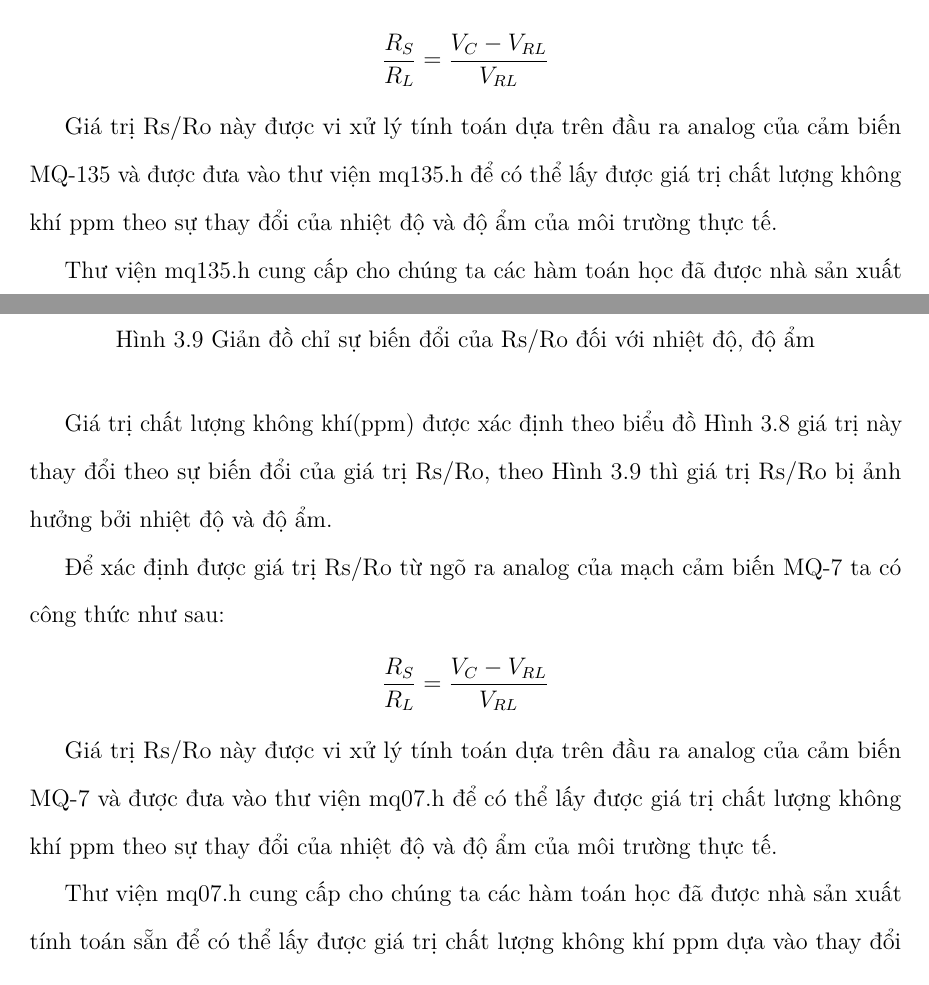
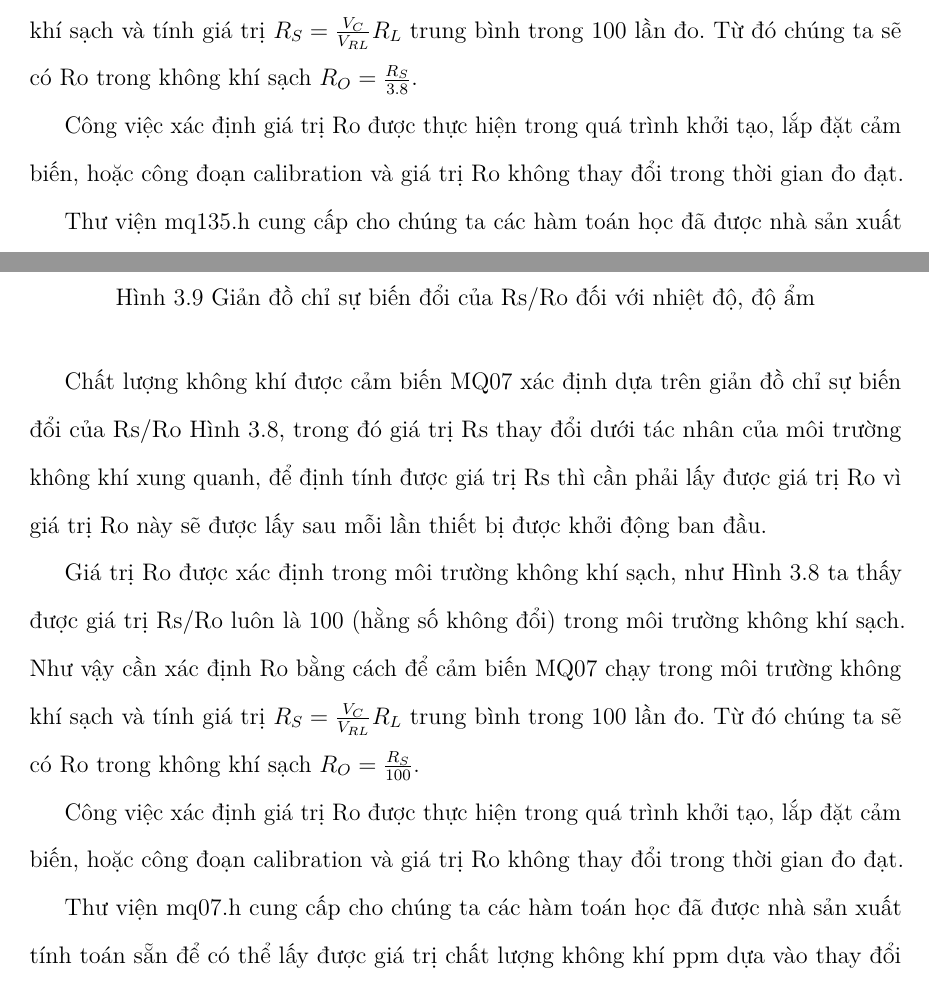
Before and after one commit to MrWhoz/skynet-paper, a LaTeX thesis (thesis.tex, which reads Chapter3/chapter3.tex): two parts of pages 72 and 74 of 129, joined at a grey line, cut at the place of the change. Compiled offline with pdfLaTeX.

Commit message:
update something, not finish

```diff
--- a/Chapter3/chapter3.tex
+++ b/Chapter3/chapter3.tex
@@ -93,8 +92,6 @@ Giá trị chất lượng không khí(ppm) được xác định theo biểu đ
-\begin{center}
-$\displaystyle \frac{R_{S}}{R_{L}} = \frac{V_{C}-V_{RL}}{V_{RL}}$
-\end{center}
+Giá trị Ro được xác định trong môi trường không khí sạch, như Hình \ref{fig:mq135_mqh1} ta thấy được giá trị Rs/Ro luôn là 3.8 (hằng số không đổi) trong môi trường không khí sạch. Như vậy cần xác định Ro bằng cách để cảm biến MQ135 chạy trong môi trường không khí sạch và tính giá trị $R_{S}=\frac{V_{C}}{V_{RL}}R_{L}$ trung bình trong 100 lần đo. Từ đó chúng ta sẽ có Ro trong không khí sạch $R_{O} = \frac{R_{S}}{3.8}$.
 
-Giá trị Rs/Ro này được vi xử lý tính toán dựa trên đầu ra analog của cảm biến MQ-135 và được đưa vào thư viện mq135.h để có thể lấy được giá trị chất lượng không khí ppm theo sự thay đổi của nhiệt độ và độ ẩm của môi trường thực tế.
+Công việc xác định giá trị Ro được thực hiện trong quá trình khởi tạo, lắp đặt cảm biến, hoặc công đoạn calibration và giá trị Ro không thay đổi trong thời gian đo đạt.
 
 Thư viện mq135.h cung cấp cho chúng ta các hàm toán học đã được nhà sản xuất tính toán sẵn để có thể lấy được giá trị chất lượng không khí ppm dựa vào thay đổi của môi trường nhiệt độ và độ ẩm.
 
@@ -134,14 +131,11 @@ Thông số kỹ thuật:
 \end{figure}
 
 
-Giá trị chất lượng không khí(ppm) được xác định theo biểu đồ Hình \ref{fig:mq07_mqh1} giá trị này thay đổi theo sự biến đổi của giá trị Rs/Ro, theo Hình \ref{fig:mq07_mqh2} thì giá trị Rs/Ro bị ảnh hưởng bởi nhiệt độ và độ ẩm.
+Chất lượng không khí được cảm biến MQ07 xác định dựa trên giản đồ chỉ sự biến đổi của Rs/Ro Hình \ref{fig:mq07_mqh1}, trong đó giá trị Rs thay đổi dưới tác nhân của môi trường không khí xung quanh, để định tính được giá trị Rs thì cần phải lấy được giá trị Ro vì giá trị Ro này sẽ được lấy sau mỗi lần thiết bị được khởi động ban đầu.
 
-Để xác định được giá trị Rs/Ro từ ngõ ra analog của mạch cảm biến MQ-7 ta có công thức như sau:
-\begin{center}
-$\displaystyle \frac{R_{S}}{R_{L}} = \frac{V_{C}-V_{RL}}{V_{RL}}$
-\end{center}
+Giá trị Ro được xác định trong môi trường không khí sạch, như Hình \ref{fig:mq07_mqh1} ta thấy được giá trị Rs/Ro luôn là 100 (hằng số không đổi) trong môi trường không khí sạch. Như vậy cần xác định Ro bằng cách để cảm biến MQ07 chạy trong môi trường không khí sạch và tính giá trị $R_{S}=\frac{V_{C}}{V_{RL}}R_{L}$ trung bình trong 100 lần đo. Từ đó chúng ta sẽ có Ro trong không khí sạch $R_{O} = \frac{R_{S}}{100}$.
 
-Giá trị Rs/Ro này được vi xử lý tính toán dựa trên đầu ra analog của cảm biến MQ-7 và được đưa vào thư viện mq07.h để có thể lấy được giá trị chất lượng không khí ppm theo sự thay đổi của nhiệt độ và độ ẩm của môi trường thực tế.
+Công việc xác định giá trị Ro được thực hiện trong quá trình khởi tạo, lắp đặt cảm biến, hoặc công đoạn calibration và giá trị Ro không thay đổi trong thời gian đo đạt.
 
 Thư viện mq07.h cung cấp cho chúng ta các hàm toán học đã được nhà sản xuất tính toán sẵn để có thể lấy được giá trị chất lượng không khí ppm dựa vào thay đổi của môi trường nhiệt độ và độ ẩm.
 
```
Also changed, not shown: Chapter3/chapter3.tex (3 more changed lines), 3 other files.
